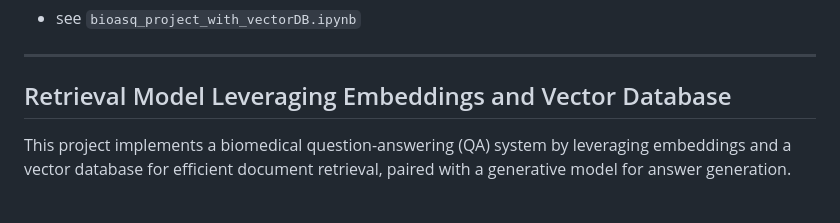
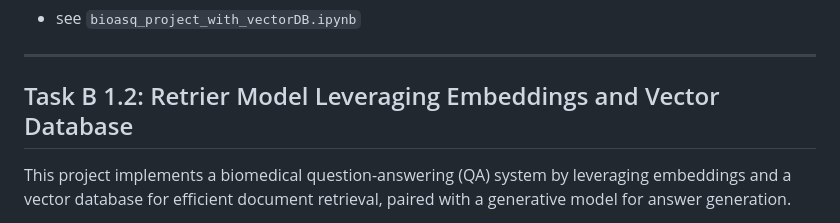
Before and after one commit to Popescu-PfeifferMarc/ir-bioasq, a Markdown page: Readme.md, the part around the change. Rendered like a GitHub page.

```diff
--- a/Readme.md
+++ b/Readme.md
@@ -53,7 +53,7 @@ Note that this dataset is not needed to reproduce the final results, as it was u
 
 ---
 
-## Retrieval Model Leveraging Embeddings and Vector Database
+## Task B 1.2: Retrier Model Leveraging Embeddings and Vector Database
 
 This project implements a biomedical question-answering (QA) system by leveraging embeddings and a vector database for efficient document retrieval, paired with a generative model for answer generation.
 
```
